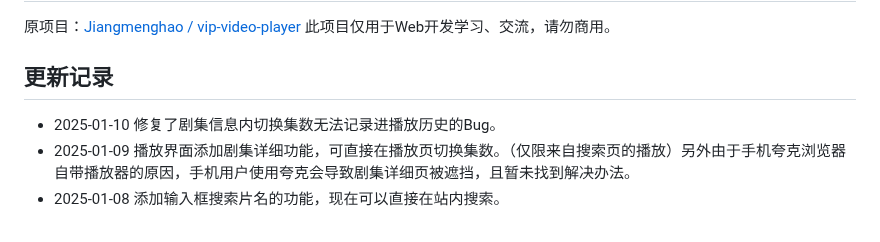
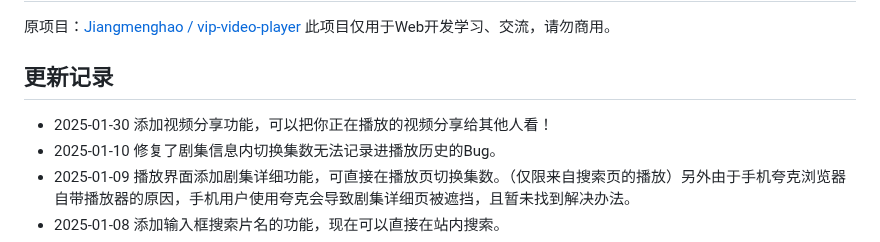
Before and after one commit to Awle007/xshyunvip-video-player, a Markdown page: README.md, the part around the change. Drawn GitHub-style.

```diff
--- a/README.md
+++ b/README.md
@@ -10,6 +10,7 @@
 此项目仅用于Web开发学习、交流，请勿商用。
 
 ## 更新记录
++ 2025-01-30 添加视频分享功能，可以把你正在播放的视频分享给其他人看！
 + 2025-01-10 修复了剧集信息内切换集数无法记录进播放历史的Bug。
 + 2025-01-09 播放界面添加剧集详细功能，可直接在播放页切换集数。（仅限来自搜索页的播放）另外由于手机夸克浏览器自带播放器的原因，手机用户使用夸克会导致剧集详细页被遮挡，且暂未找到解决办法。
 + 2025-01-08 添加输入框搜索片名的功能，现在可以直接在站内搜索。
```
